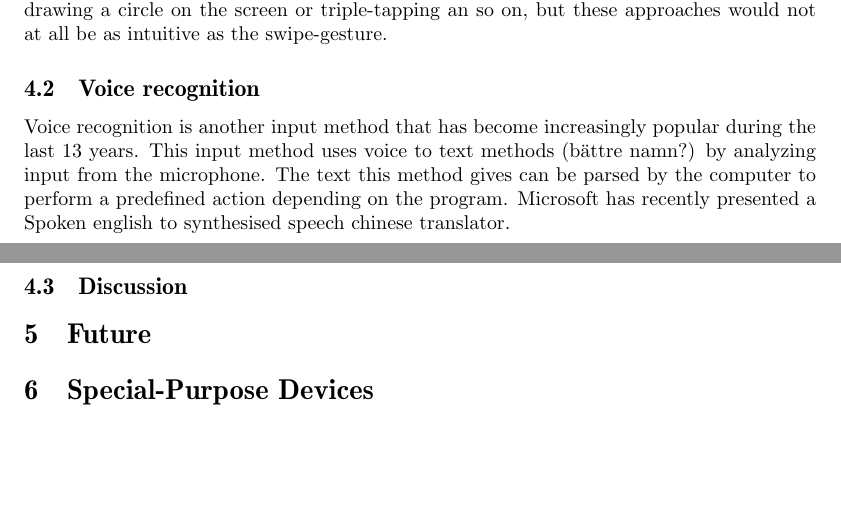
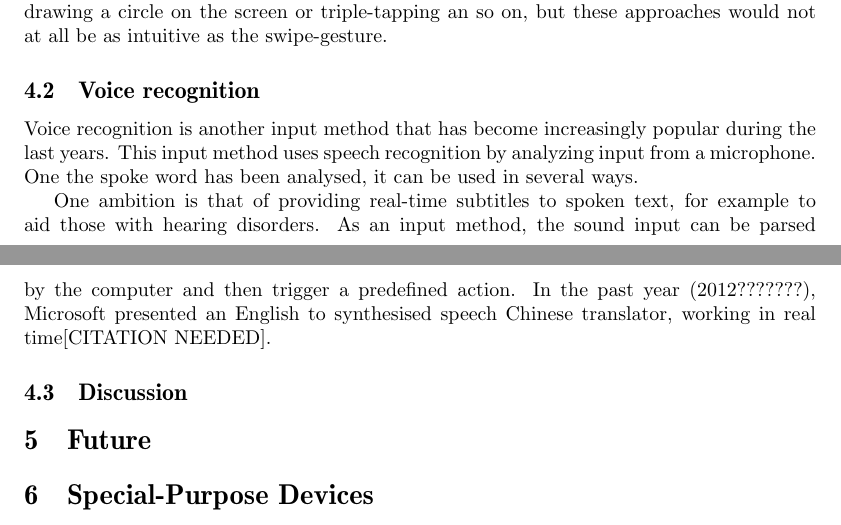
Before and after one commit to sharyari/uppsats, a LaTeX paper (rapport/rapport.tex, which reads rapport/current.tex): two parts of pages 6 and 7 of 9, joined at a grey line, cut so that both start at the same text, the shorter picture padded with empty space. Compiled offline with pdfLaTeX.

Commit message:
changed some phrasing.

```diff
--- a/rapport/current.tex
+++ b/rapport/current.tex
@@ -47,11 +47,13 @@ One of the big breakthroughs that has allowed the touch screen to become the onl
 Consider the common act of reading an e-book on a tablet. On a traditional computer, one typically reads the e-book as a document, with all pages following each other from top to bottom. On the tablet, the e-book can be made to look like a book, see figure \ref{ibooks}. The act of swiping one's finger from right to left triggers the book to turn the page, similar to what one would do in a physical book. This could be done with another gesture, for example by drawing a circle on the screen or triple-tapping an so on, but these approaches would not at all be as intuitive as the swipe-gesture.
 
 
+\subsection{Voice recognition}
+
+Voice recognition is another input method that has become increasingly popular during the last years. This input method uses speech recognition by analyzing input from a microphone. One the spoke word has been analysed, it can be used in several ways.
+
+One ambition is that of providing real-time subtitles to spoken text, for example to aid those with hearing disorders. As an input method, the sound input can be parsed by the computer and then trigger a predefined action. In the past year (2012???????), Microsoft presented an English to synthesised speech Chinese translator, working in real time[CITATION NEEDED].
 
 
-\subsection{Voice recognition}
-
-Voice recognition is another input method that has become increasingly popular during the last 13 years. This input method uses voice to text methods (bättre namn?) by analyzing input from the microphone. The text this method gives can be parsed by the computer to perform a predefined action depending on the program. Microsoft has recently presented a Spoken english to synthesised speech chinese translator.
 
 \subsection{Discussion}
 
```
